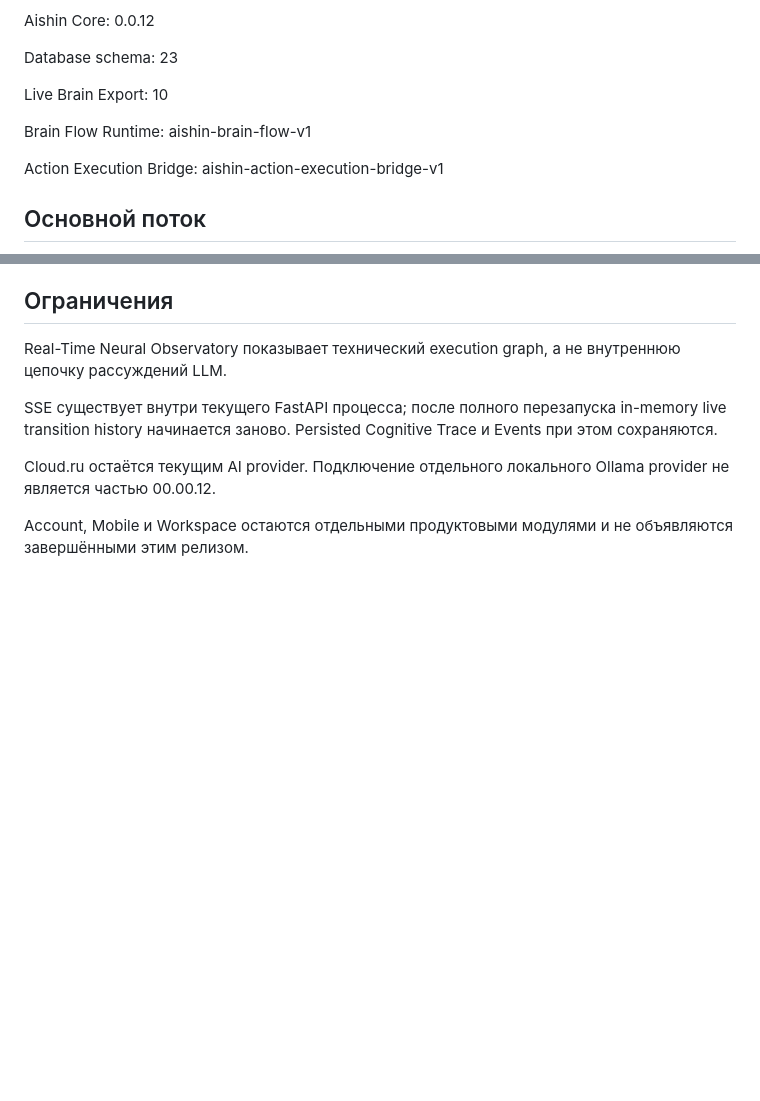
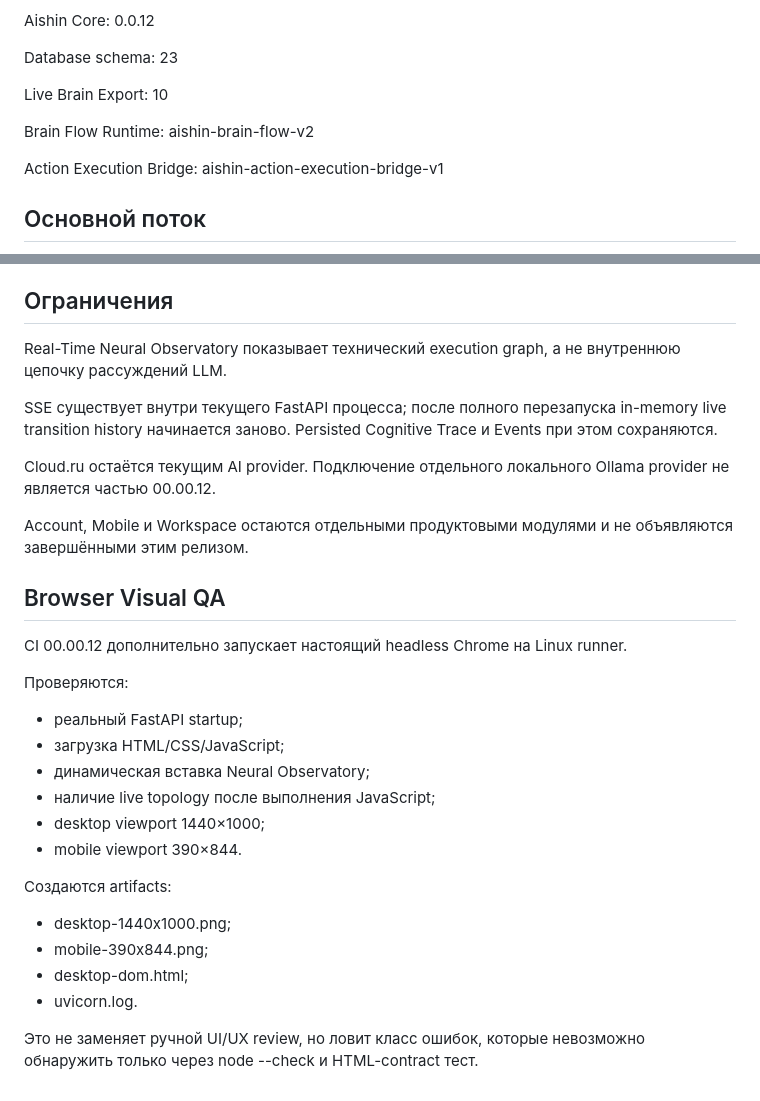
Before and after one commit to Aspksa/Aishin, a Markdown page: docs/BRAIN_WIRING_REALTIME_00_00_12.md, 2 parts joined by grey strips. Drawn GitHub-style; blank space fills up the shorter version.

Commit message:
docs: align brain flow v2 and browser visual QA

```diff
--- a/docs/BRAIN_WIRING_REALTIME_00_00_12.md
+++ b/docs/BRAIN_WIRING_REALTIME_00_00_12.md
@@ -10,7 +10,7 @@ Database schema: 23
 
 Live Brain Export: 10
 
-Brain Flow Runtime: aishin-brain-flow-v1
+Brain Flow Runtime: aishin-brain-flow-v2
 
 Action Execution Bridge: aishin-action-execution-bridge-v1
 
@@ -527,3 +527,26 @@ SSE существует внутри текущего FastAPI процесса;
 Cloud.ru остаётся текущим AI provider. Подключение отдельного локального Ollama provider не является частью 00.00.12.
 
 Account, Mobile и Workspace остаются отдельными продуктовыми модулями и не объявляются завершёнными этим релизом.
+
+
+## Browser Visual QA
+
+CI 00.00.12 дополнительно запускает настоящий headless Chrome на Linux runner.
+
+Проверяются:
+
+- реальный FastAPI startup;
+- загрузка HTML/CSS/JavaScript;
+- динамическая вставка Neural Observatory;
+- наличие live topology после выполнения JavaScript;
+- desktop viewport 1440×1000;
+- mobile viewport 390×844.
+
+Создаются artifacts:
+
+- desktop-1440x1000.png;
+- mobile-390x844.png;
+- desktop-dom.html;
+- uvicorn.log.
+
+Это не заменяет ручной UI/UX review, но ловит класс ошибок, которые невозможно обнаружить только через node --check и HTML-contract тест.
```
